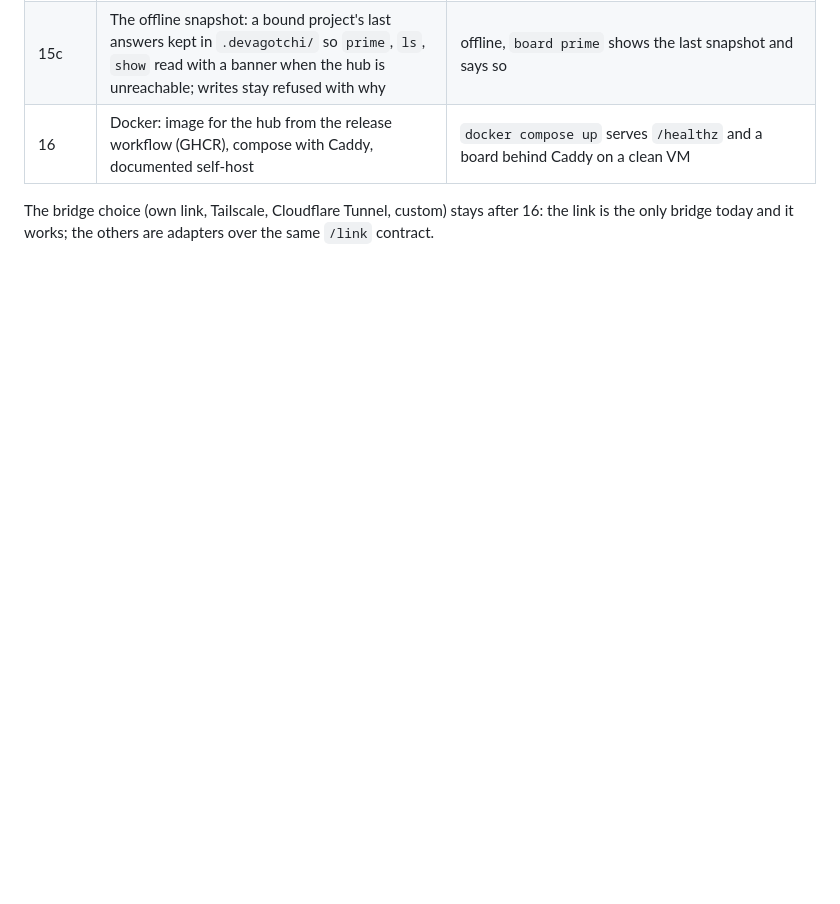
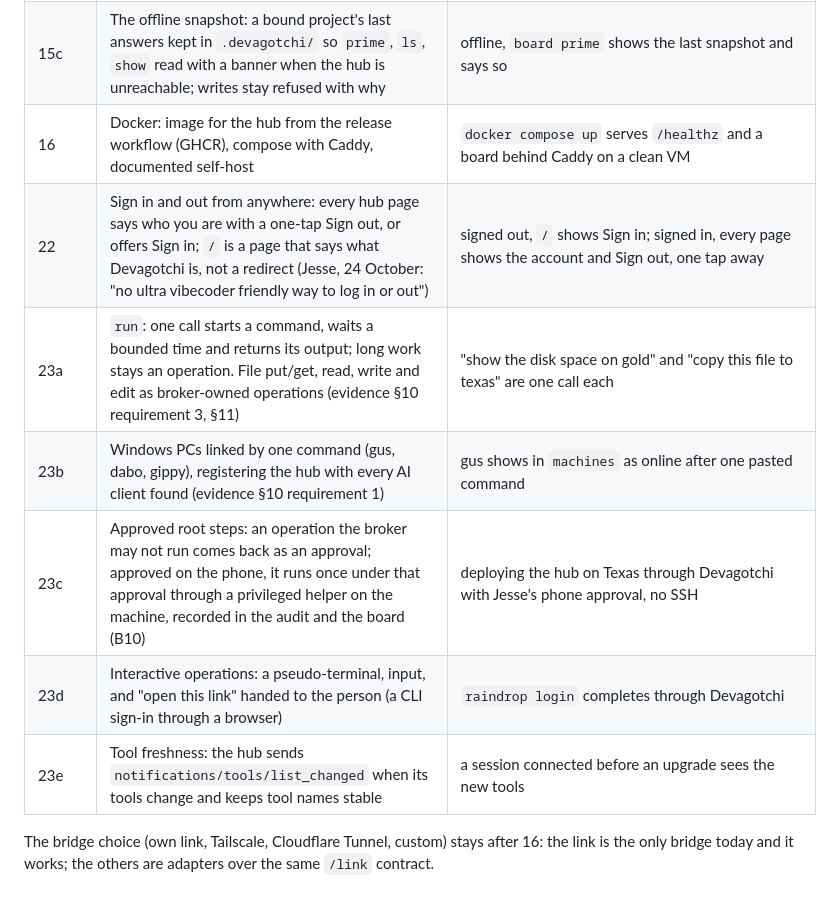
Before and after one commit to EonsofStupid/devagotchi, a Markdown page: docs/product-and-platform-plan.md, the part around the change. Rendered like a GitHub page; blank space fills up the shorter version.

```diff
--- a/docs/product-and-platform-plan.md
+++ b/docs/product-and-platform-plan.md
@@ -345,6 +345,12 @@ Packets, one decision each, in order:
 | 15b (**built**) | The CLI face of the ruling: `devagotchi board bind [--hub URL]` records the hub in `.devagotchi/config.json`; with an account on file every `board` command and the hooks run on the hub as the account through one MCP session, the agent's name as its seat (`board/face.rs`: one trait, the local store and `remote::Remote`); `board unbind` goes back; `devagotchi mcp --hub` sends the seat; `devagotchi hub board` is gone | `board::tests::bound` (the real hub in process): two machines, one account, one board — a ticket claimed on one is held on the other at once, the stale fence refused, force by the account, unbind, the words when signed out; `tests/nomen_probe.py` through the binary after a real login |
 | 15c | The offline snapshot: a bound project's last answers kept in `.devagotchi/` so `prime`, `ls`, `show` read with a banner when the hub is unreachable; writes stay refused with why | offline, `board prime` shows the last snapshot and says so |
 | 16 | Docker: image for the hub from the release workflow (GHCR), compose with Caddy, documented self-host | `docker compose up` serves `/healthz` and a board behind Caddy on a clean VM |
+| 22 | Sign in and out from anywhere: every hub page says who you are with a one-tap Sign out, or offers Sign in; `/` is a page that says what Devagotchi is, not a redirect (Jesse, 24 October: "no ultra vibecoder friendly way to log in or out") | signed out, `/` shows Sign in; signed in, every page shows the account and Sign out, one tap away |
+| 23a | `run`: one call starts a command, waits a bounded time and returns its output; long work stays an operation. File put/get, read, write and edit as broker-owned operations (evidence §10 requirement 3, §11) | "show the disk space on gold" and "copy this file to texas" are one call each |
+| 23b | Windows PCs linked by one command (gus, dabo, gippy), registering the hub with every AI client found (evidence §10 requirement 1) | gus shows in `machines` as online after one pasted command |
+| 23c | Approved root steps: an operation the broker may not run comes back as an approval; approved on the phone, it runs once under that approval through a privileged helper on the machine, recorded in the audit and the board (B10) | deploying the hub on Texas through Devagotchi with Jesse's phone approval, no SSH |
+| 23d | Interactive operations: a pseudo-terminal, input, and "open this link" handed to the person (a CLI sign-in through a browser) | `raindrop login` completes through Devagotchi |
+| 23e | Tool freshness: the hub sends `notifications/tools/list_changed` when its tools change and keeps tool names stable | a session connected before an upgrade sees the new tools |
 
 The bridge choice (own link, Tailscale, Cloudflare Tunnel, custom) stays after 16: the link is
 the only bridge today and it works; the others are adapters over the same `/link` contract.
```
Also changed, not shown: docs/desktop-commander-user-evidence.md (+17 -0 lines).
